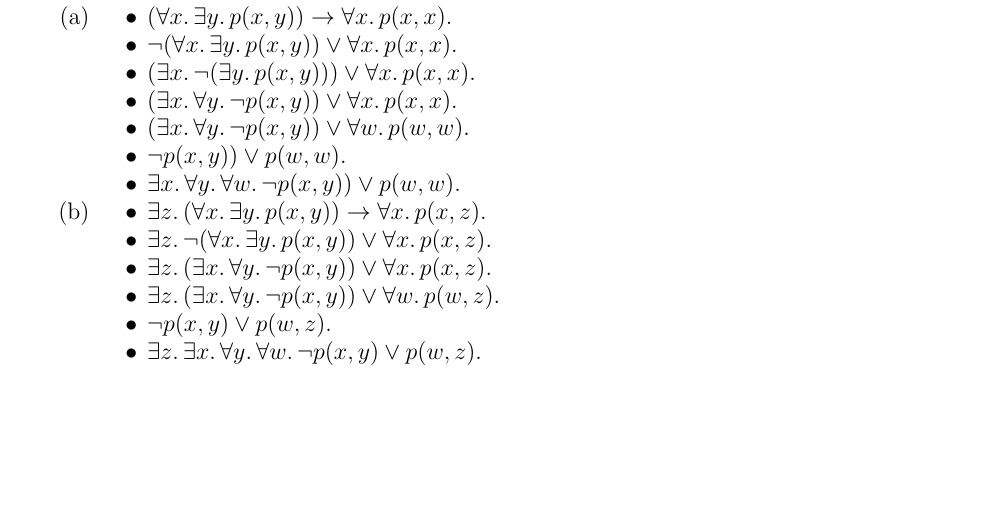
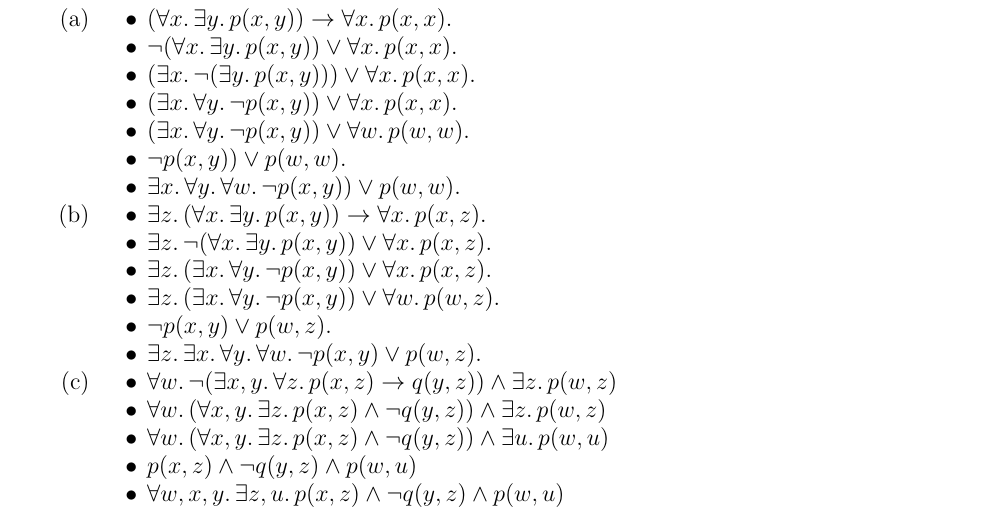
Before and after one commit to hidenori-shinohara/the-calculus-of-computation, a LaTeX paper (the-calculus-of-computation.tex, which reads chapter2.tex): part of page 10 of 17, cut so that both start at the same text, the shorter picture padded with empty space. Compiled offline with pdfLaTeX.

Commit message:
finish 2.4(c)

```diff
--- a/chapter2.tex
+++ b/chapter2.tex
@@ -295,5 +295,18 @@
                 \item
                     $\exists z.\, \exists x.\, \forall y.\, \forall w.\, \neg p(x, y) \lor p(w, z)$.
             \end{itemize}
+        \item % c
+            \begin{itemize}
+                \item
+                    $\forall w.\, \neg (\exists x, y.\, \forall z.\, p(x, z) \rightarrow q(y, z)) \land \exists z.\, p(w, z)$
+                \item
+                    $\forall w.\, (\forall x, y.\, \exists z.\, p(x, z) \land \neg q(y, z)) \land \exists z.\, p(w, z)$
+                \item
+                    $\forall w.\, (\forall x, y.\, \exists z.\, p(x, z) \land \neg q(y, z)) \land \exists u.\, p(w, u)$
+                \item
+                    $p(x, z) \land \neg q(y, z) \land p(w, u)$
+                \item
+                    $\forall w, x, y.\, \exists z, u.\, p(x, z) \land \neg q(y, z) \land p(w, u)$
+            \end{itemize}
     \end{enumerate}
 \end{exer}
```
Also changed, not shown: the-calculus-of-computation.pdf.
